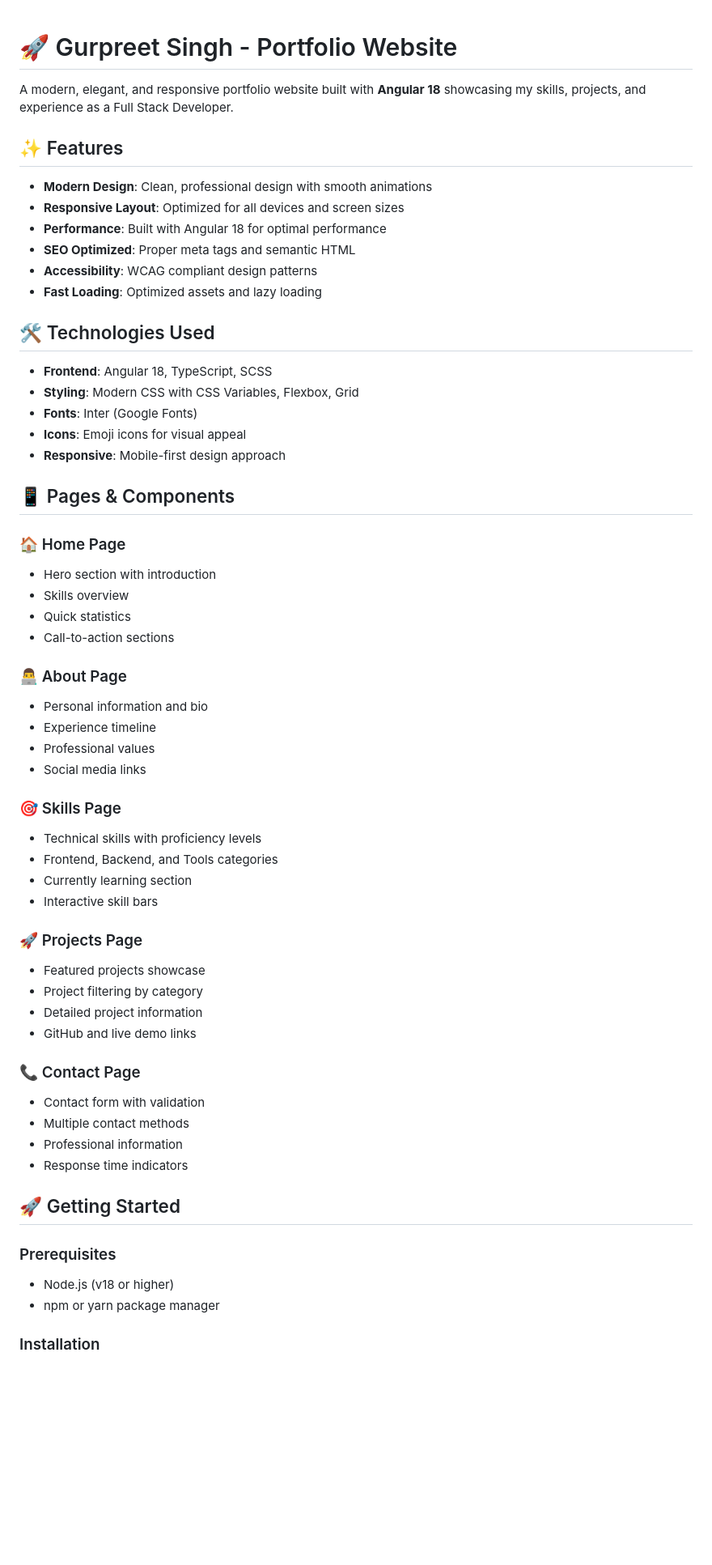
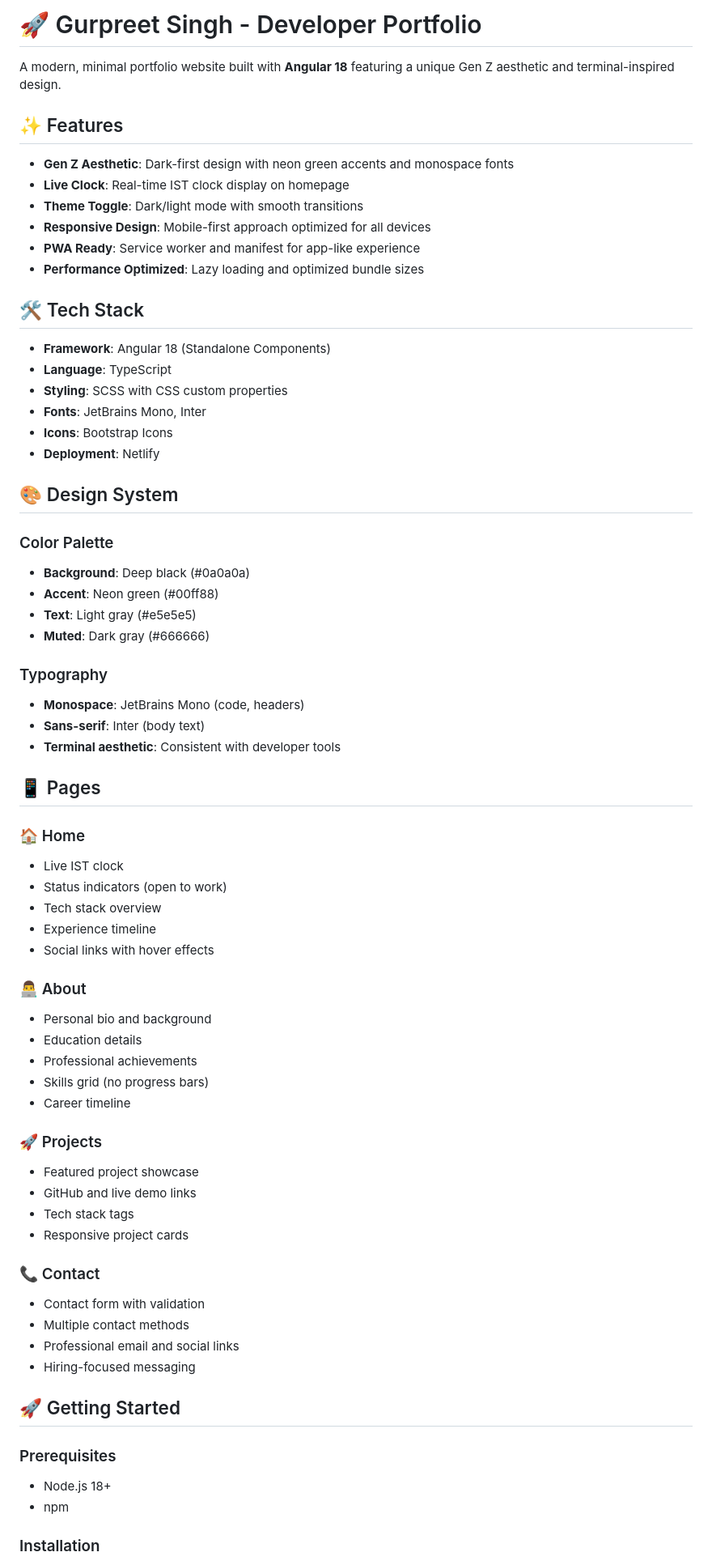
Before and after one commit to Gurry-12/Gurpreet-Portfolio, a Markdown page: README.md, the part around one of its changes. Shown at 81% size. GitHub-like rendering; blank space fills up the shorter version.

```diff
--- a/README.md
+++ b/README.md
@@ -1,62 +1,71 @@
+# 🚀 Gurpreet Singh - Developer Portfolio
 
-# 🚀 Gurpreet Singh - Portfolio Website
-
-A modern, elegant, and responsive portfolio website built with **Angular 18** showcasing my skills, projects, and experience as a Full Stack Developer.
+A modern, minimal portfolio website built with **Angular 18** featuring a unique Gen Z aesthetic and terminal-inspired design.
 
 ## ✨ Features
 
-- **Modern Design**: Clean, professional design with smooth animations
-- **Responsive Layout**: Optimized for all devices and screen sizes
-- **Performance**: Built with Angular 18 for optimal performance
-- **SEO Optimized**: Proper meta tags and semantic HTML
-- **Accessibility**: WCAG compliant design patterns
-- **Fast Loading**: Optimized assets and lazy loading
+- **Gen Z Aesthetic**: Dark-first design with neon green accents and monospace fonts
+- **Live Clock**: Real-time IST clock display on homepage
+- **Theme Toggle**: Dark/light mode with smooth transitions
+- **Responsive Design**: Mobile-first approach optimized for all devices
+- **PWA Ready**: Service worker and manifest for app-like experience
+- **Performance Optimized**: Lazy loading and optimized bundle sizes
 
-## 🛠️ Technologies Used
+## 🛠️ Tech Stack
 
-- **Frontend**: Angular 18, TypeScript, SCSS
-- **Styling**: Modern CSS with CSS Variables, Flexbox, Grid
-- **Fonts**: Inter (Google Fonts)
-- **Icons**: Emoji icons for visual appeal
-- **Responsive**: Mobile-first design approach
+- **Framework**: Angular 18 (Standalone Components)
+- **Language**: TypeScript
+- **Styling**: SCSS with CSS custom properties
+- **Fonts**: JetBrains Mono, Inter
+- **Icons**: Bootstrap Icons
+- **Deployment**: Netlify
 
-## 📱 Pages & Components
+## 🎨 Design System
 
-### 🏠 Home Page
-- Hero section with introduction
-- Skills overview
-- Quick statistics
-- Call-to-action sections
+### Color Palette
+- **Background**: Deep black (#0a0a0a)
+- **Accent**: Neon green (#00ff88)
+- **Text**: Light gray (#e5e5e5)
+- **Muted**: Dark gray (#666666)
 
-### 👨‍💻 About Page
-- Personal information and bio
+### Typography
+- **Monospace**: JetBrains Mono (code, headers)
+- **Sans-serif**: Inter (body text)
+- **Terminal aesthetic**: Consistent with developer tools
+
+## 📱 Pages
+
+### 🏠 Home
+- Live IST clock
+- Status indicators (open to work)
+- Tech stack overview
 - Experience timeline
-- Professional values
-- Social media links
+- Social links with hover effects
 
-### 🎯 Skills Page
-- Technical skills with proficiency levels
-- Frontend, Backend, and Tools categories
-- Currently learning section
-- Interactive skill bars
+### 👨‍💻 About
+- Personal bio and background
+- Education details
+- Professional achievements
+- Skills grid (no progress bars)
+- Career timeline
 
-### 🚀 Projects Page
-- Featured projects showcase
-- Project filtering by category
-- Detailed project information
+### 🚀 Projects
+- Featured project showcase
 - GitHub and live demo links
+- Tech stack tags
+- Responsive project cards
 
-### 📞 Contact Page
+### 📞 Contact
 - Contact form with validation
 - Multiple contact methods
-- Professional information
-- Response time indicators
+- Professional email and social links
+- Hiring-focused messaging
 
 ## 🚀 Getting Started
 
 ### Prerequisites
-- Node.js (v18 or higher)
-- npm or yarn package manager
+- Node.js 18+
+- npm
 
 ### Installation
 
```
Also changed, not shown: other parts of README.md (+80 -102 lines).
